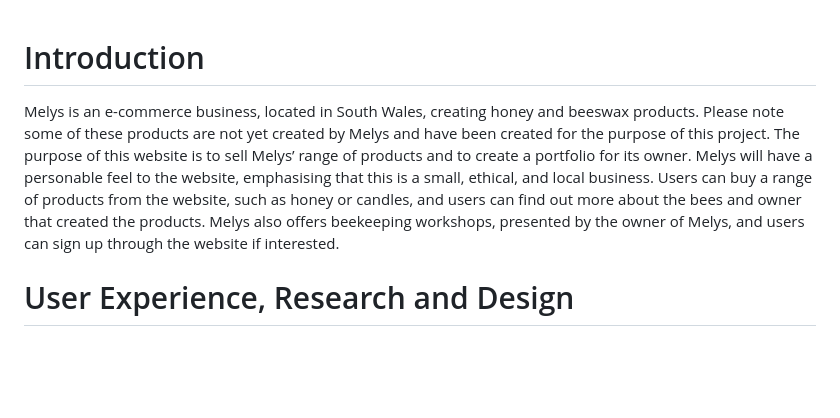
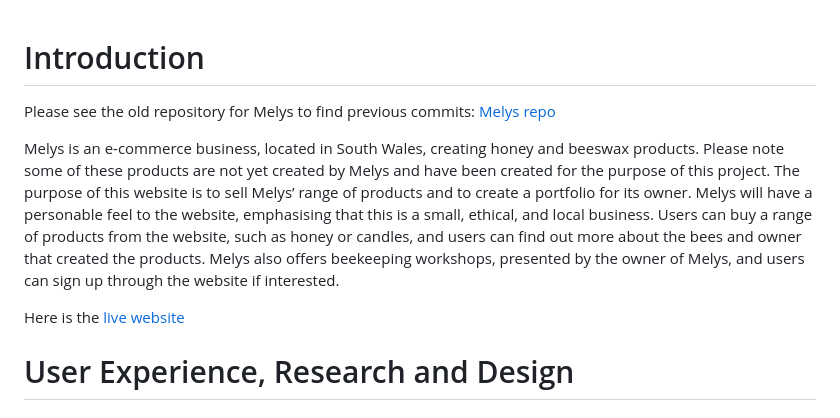
Before and after one commit to mipear/Melys1, a Markdown page: README.md, the part around the change. Drawn GitHub-style; blank space fills up the shorter version.

Commit message:
Added live link and old repo link to readme

```diff
--- a/README.md
+++ b/README.md
@@ -1,6 +1,10 @@
 # Introduction
 
+Please see the old repository for Melys to find previous commits: [Melys repo](https://github.com/mipear/Melys)
+
 Melys is an e-commerce business, located in South Wales, creating honey and beeswax products. Please note some of these products are not yet created by Melys and have been created for the purpose of this project. The purpose of this website is to sell Melys’ range of products and to create a portfolio for its owner. Melys will have a personable feel to the website, emphasising that this is a small, ethical, and local business. Users can buy a range of products from the website, such as honey or candles, and users can find out more about the bees and owner that created the products. Melys also offers beekeeping workshops, presented by the owner of Melys, and users can sign up through the website if interested.
+
+Here is the [live website](melys-7df952eae326.herokuapp.com/)
 
 # User Experience, Research and Design
 
```
